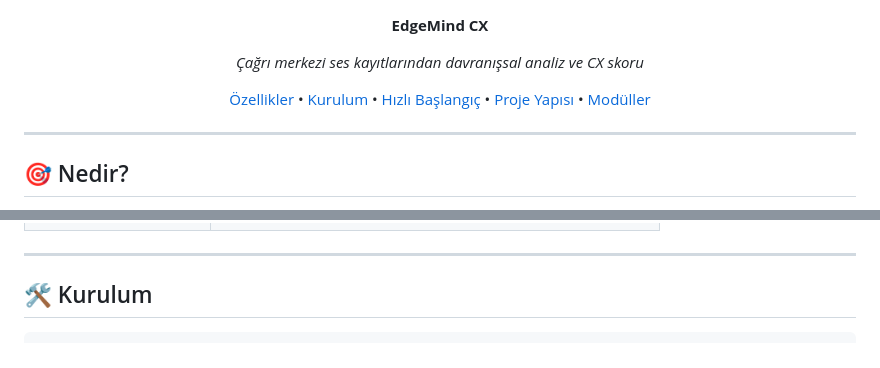
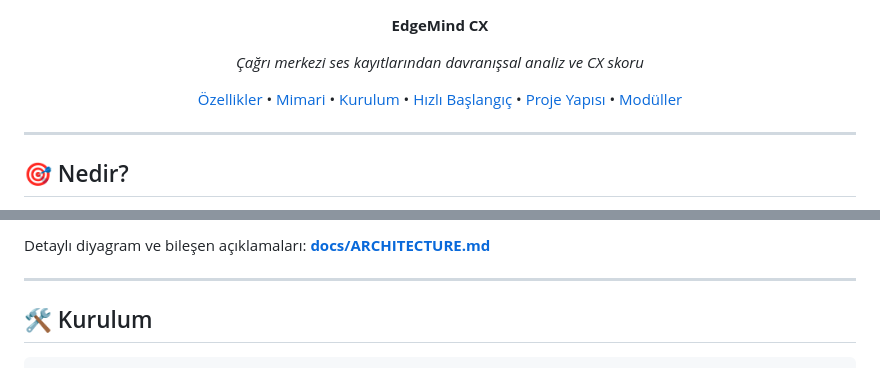
Before and after one commit to zeliha-orhan/EdgeMindCX, a Markdown page: README.md, 2 parts joined by grey strips. Rendered like a GitHub page.

```diff
--- a/README.md
+++ b/README.md
@@ -6,6 +6,7 @@
 </p>
 <p align="center">
   <a href="#-özellikler">Özellikler</a> •
+  <a href="#-teknik-mimari">Mimari</a> •
   <a href="#-kurulum">Kurulum</a> •
   <a href="#-hızlı-başlangıç">Hızlı Başlangıç</a> •
   <a href="#-proje-yapısı">Proje Yapısı</a> •
@@ -33,3 +50,4 @@
+Detaylı diyagram ve bileşen açıklamaları: **[docs/ARCHITECTURE.md](docs/ARCHITECTURE.md)**
 
 ---
 
```
Also changed, not shown: other parts of README.md (+16 -0 lines), docs/ARCHITECTURE.md (added, +99 -0 lines).
